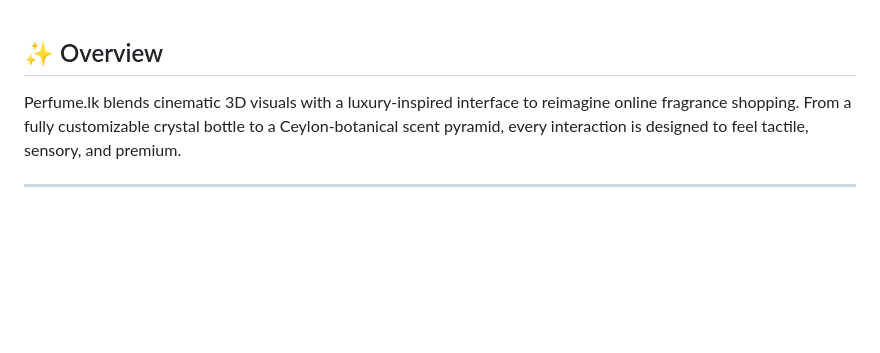
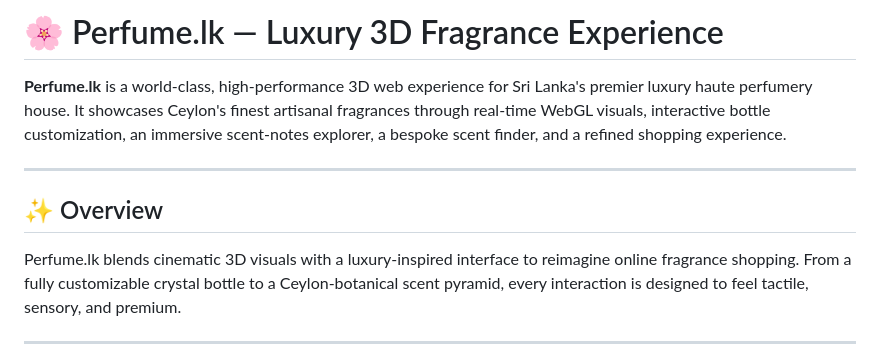
Before and after one commit to nipun-1234/perfume_LK-website, a Markdown page: README.md, the part around the change. Drawn GitHub-style; blank space fills up the shorter version.

Commit message:
Enhance README with introduction to Perfume.lk
Added a new introduction section to the README file that describes the Perfume.lk luxury fragrance experience.

```diff
--- a/README.md
+++ b/README.md
@@ -1,5 +1,8 @@
+# 🌸 Perfume.lk — Luxury 3D Fragrance Experience
 
+**Perfume.lk** is a world-class, high-performance 3D web experience for Sri Lanka's premier luxury haute perfumery house. It showcases Ceylon's finest artisanal fragrances through real-time WebGL visuals, interactive bottle customization, an immersive scent-notes explorer, a bespoke scent finder, and a refined shopping experience.
 
+---
 ## ✨ Overview
 
 Perfume.lk blends cinematic 3D visuals with a luxury-inspired interface to reimagine online fragrance shopping. From a fully customizable crystal bottle to a Ceylon-botanical scent pyramid, every interaction is designed to feel tactile, sensory, and premium.
```
